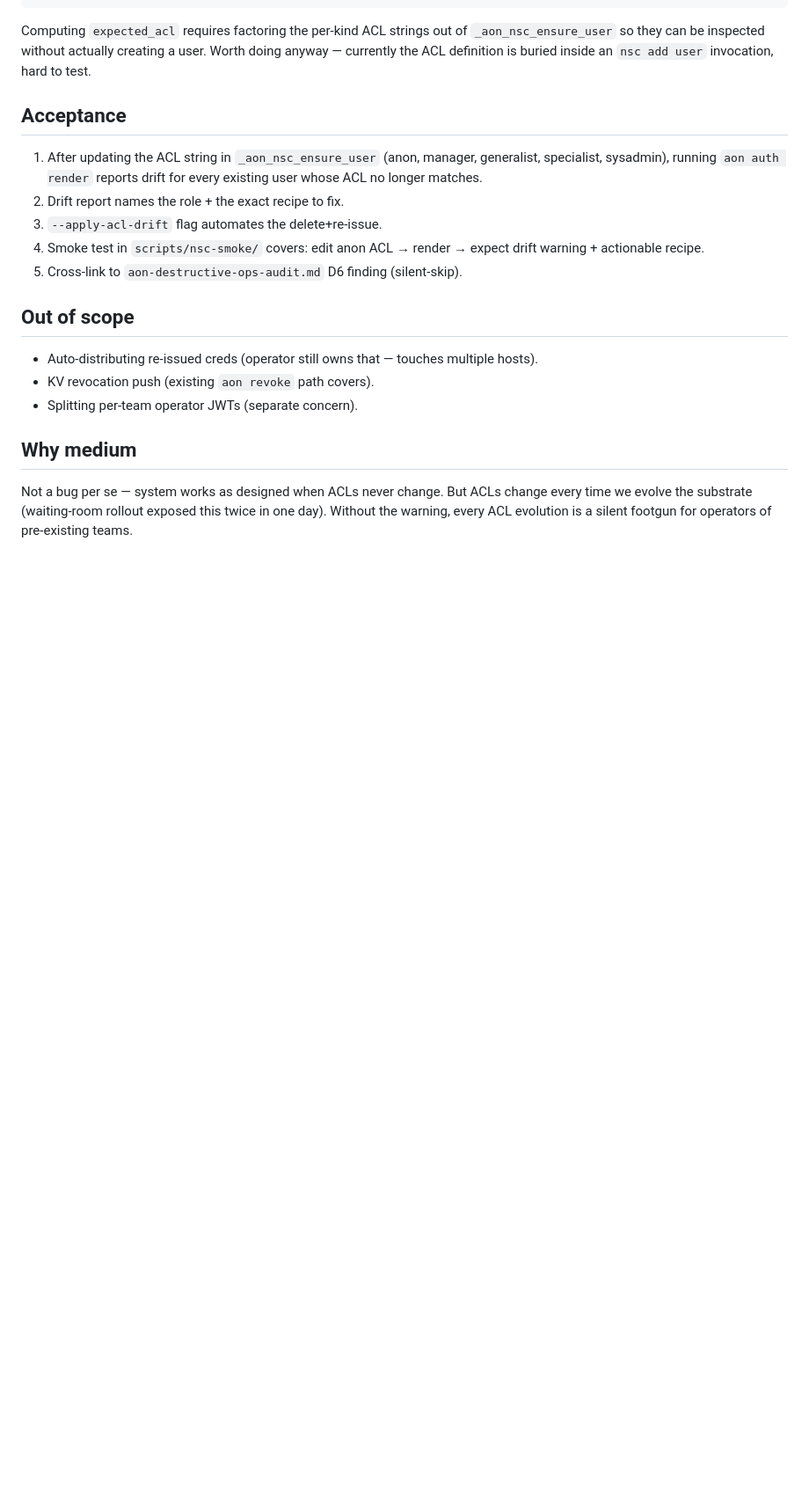
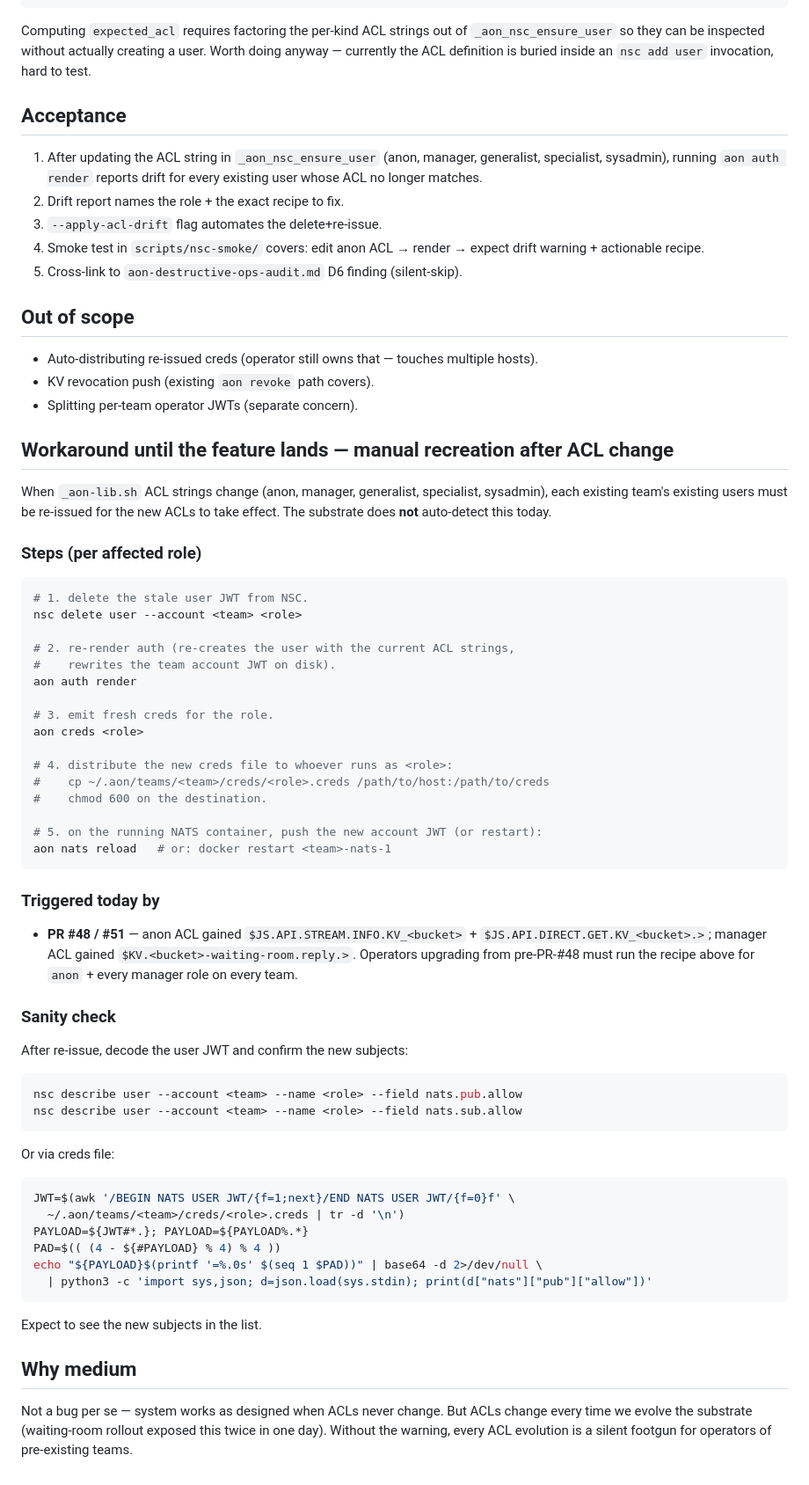
Before and after one commit to dincamihai/aon, a Markdown page: .tasks/aon-auth-render-warn-on-acl-drift.md, the part around the change. Shown at 88% size. Drawn GitHub-style; blank space fills up the shorter version.

Commit message:
chore(.tasks): document manual ACL-drift recreation recipe
Until the warn-on-drift feature lands, operators upgrading pre-PR#48
deployments must run nsc delete user -> aon auth render -> aon creds
-> redistribute -> aon nats reload, per role per team. Card now has
the full recipe + sanity-check JWT decode snippet.

Triggered by PR #51 merge: anon + manager ACLs gained subjects
(STREAM.INFO, DIRECT.GET, reply.> pub) that don't propagate without
the dance.

Co-Authored-By: Claude Opus 4.7 (1M context) <noreply@anthropic.com>

````diff
--- a/.tasks/aon-auth-render-warn-on-acl-drift.md
+++ b/.tasks/aon-auth-render-warn-on-acl-drift.md
@@ -60,6 +60,57 @@ Computing `expected_acl` requires factoring the per-kind ACL strings out of `_ao
 - KV revocation push (existing `aon revoke` path covers).
 - Splitting per-team operator JWTs (separate concern).
 
+## Workaround until the feature lands — manual recreation after ACL change
+
+When `_aon-lib.sh` ACL strings change (anon, manager, generalist, specialist, sysadmin), each existing team's existing users must be re-issued for the new ACLs to take effect. The substrate does **not** auto-detect this today.
+
+### Steps (per affected role)
+
+```sh
+# 1. delete the stale user JWT from NSC.
+nsc delete user --account <team> <role>
+
+# 2. re-render auth (re-creates the user with the current ACL strings,
+#    rewrites the team account JWT on disk).
+aon auth render
+
+# 3. emit fresh creds for the role.
+aon creds <role>
+
+# 4. distribute the new creds file to whoever runs as <role>:
+#    cp ~/.aon/teams/<team>/creds/<role>.creds /path/to/host:/path/to/creds
+#    chmod 600 on the destination.
+
+# 5. on the running NATS container, push the new account JWT (or restart):
+aon nats reload   # or: docker restart <team>-nats-1
+```
+
+### Triggered today by
+
+- **PR #48 / #51** — anon ACL gained `$JS.API.STREAM.INFO.KV_<bucket>` + `$JS.API.DIRECT.GET.KV_<bucket>.>`; manager ACL gained `$KV.<bucket>-waiting-room.reply.>`. Operators upgrading from pre-PR-#48 must run the recipe above for `anon` + every manager role on every team.
+
+### Sanity check
+
+After re-issue, decode the user JWT and confirm the new subjects:
+
+```sh
+nsc describe user --account <team> --name <role> --field nats.pub.allow
+nsc describe user --account <team> --name <role> --field nats.sub.allow
+```
+
+Or via creds file:
+
+```sh
+JWT=$(awk '/BEGIN NATS USER JWT/{f=1;next}/END NATS USER JWT/{f=0}f' \
+  ~/.aon/teams/<team>/creds/<role>.creds | tr -d '\n')
+PAYLOAD=${JWT#*.}; PAYLOAD=${PAYLOAD%.*}
+PAD=$(( (4 - ${#PAYLOAD} % 4) % 4 ))
+echo "${PAYLOAD}$(printf '=%.0s' $(seq 1 $PAD))" | base64 -d 2>/dev/null \
+  | python3 -c 'import sys,json; d=json.load(sys.stdin); print(d["nats"]["pub"]["allow"])'
+```
+
+Expect to see the new subjects in the list.
+
 ## Why medium
 
 Not a bug per se — system works as designed when ACLs never change. But ACLs change every time we evolve the substrate (waiting-room rollout exposed this twice in one day). Without the warning, every ACL evolution is a silent footgun for operators of pre-existing teams.
````
